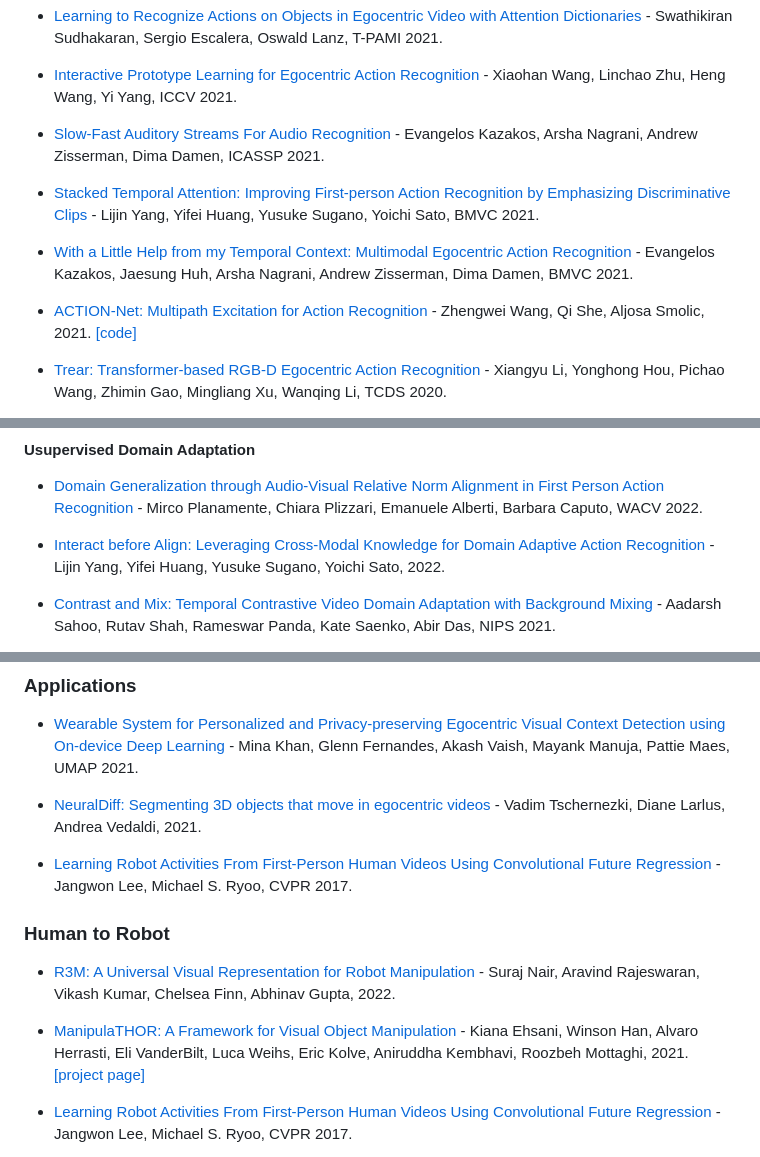
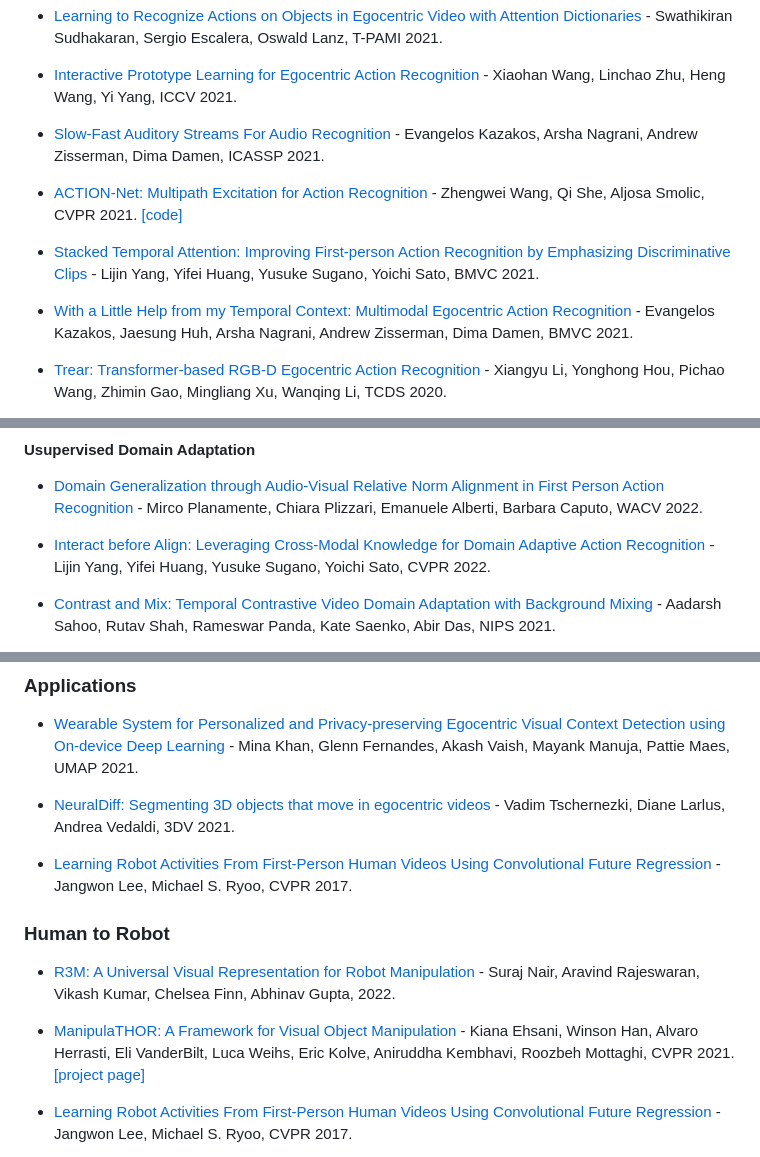
Before and after one commit to EgocentricVision/EgocentricVision, a Markdown page: README.md, 3 parts joined by grey strips. Rendered like a GitHub page.

```diff
--- a/README.md
+++ b/README.md
@@ -38,11 +39,11 @@
 
 - [Slow-Fast Auditory Streams For Audio Recognition](https://arxiv.org/abs/2103.03516) - Evangelos Kazakos, Arsha Nagrani, Andrew Zisserman, Dima Damen, ICASSP 2021.
 
+- [ACTION-Net: Multipath Excitation for Action Recognition](https://openaccess.thecvf.com/content/CVPR2021/papers/Wang_ACTION-Net_Multipath_Excitation_for_Action_Recognition_CVPR_2021_paper.pdf) - Zhengwei Wang, Qi She, Aljosa Smolic, CVPR 2021. [[code]](https://github.com/V-Sense/ACTION-Net)
+
 - [Stacked Temporal Attention: Improving First-person Action Recognition by Emphasizing Discriminative Clips](https://arxiv.org/abs/2112.01038) - Lijin Yang, Yifei Huang, Yusuke Sugano, Yoichi Sato, BMVC 2021.
 
 - [With a Little Help from my Temporal Context: Multimodal Egocentric Action Recognition](https://arxiv.org/abs/2111.01024) - Evangelos Kazakos, Jaesung Huh, Arsha Nagrani, Andrew Zisserman, Dima Damen, BMVC 2021.
-
-- [ACTION-Net: Multipath Excitation for Action Recognition](https://openaccess.thecvf.com/content/CVPR2021/papers/Wang_ACTION-Net_Multipath_Excitation_for_Action_Recognition_CVPR_2021_paper.pdf) - Zhengwei Wang, Qi She, Aljosa Smolic,  2021. [[code]](https://github.com/V-Sense/ACTION-Net)
 
 - [Trear: Transformer-based RGB-D Egocentric Action Recognition](https://ieeexplore.ieee.org/abstract/document/9312201?casa_token=VjrXPrZDuSgAAAAA:ezQgxMoeH7q3fxl8su7zg1yghkp60nbxCwU3FxyZEKWghbUVozmKmS_YE99AYceBr3lxA6Ud) - Xiangyu Li, Yonghong Hou, Pichao Wang, Zhimin Gao, Mingliang Xu, Wanqing Li, TCDS 2020.
 
@@ -156,7 +157,7 @@
 #### Usupervised Domain Adaptation
 - [Domain Generalization through Audio-Visual Relative Norm Alignment in First Person Action Recognition](https://arxiv.org/abs/2110.10101) - Mirco Planamente, Chiara Plizzari, Emanuele Alberti, Barbara Caputo, WACV 2022.
 
-- [Interact before Align: Leveraging Cross-Modal Knowledge for Domain Adaptive Action Recognition](https://openaccess.thecvf.com/content/CVPR2022/papers/Yang_Interact_Before_Align_Leveraging_Cross-Modal_Knowledge_for_Domain_Adaptive_Action_CVPR_2022_paper.pdf) - Lijin Yang, Yifei Huang, Yusuke Sugano, Yoichi Sato,  2022.
+- [Interact before Align: Leveraging Cross-Modal Knowledge for Domain Adaptive Action Recognition](https://openaccess.thecvf.com/content/CVPR2022/papers/Yang_Interact_Before_Align_Leveraging_Cross-Modal_Knowledge_for_Domain_Adaptive_Action_CVPR_2022_paper.pdf) - Lijin Yang, Yifei Huang, Yusuke Sugano, Yoichi Sato, CVPR 2022.
 
 - [Contrast and Mix: Temporal Contrastive Video Domain Adaptation with Background Mixing](https://openreview.net/forum?id=a1wQOh27zcy) - Aadarsh Sahoo, Rutav Shah, Rameswar Panda, Kate Saenko, Abir Das, NIPS 2021.
 
@@ -451,14 +454,14 @@
 ### Applications
 - [Wearable System for Personalized and Privacy-preserving Egocentric Visual Context Detection using On-device Deep Learning](https://dl.acm.org/doi/abs/10.1145/3450614.3461684) - Mina Khan, Glenn Fernandes, Akash Vaish, Mayank Manuja, Pattie Maes, UMAP 2021.
 
-- [NeuralDiff: Segmenting 3D objects that move in egocentric videos](https://ieeexplore.ieee.org/abstract/document/9665956?casa_token=MCT217Rr7zAAAAAA:i-kwUh6jAScWI81EYHQU2vcze3AF5OPWNoy5EdU3t2UP2JQ2s55gDT6QYDbVapahhQdHKpTU7A) - Vadim Tschernezki, Diane Larlus, Andrea Vedaldi,  2021.
+- [NeuralDiff: Segmenting 3D objects that move in egocentric videos](https://ieeexplore.ieee.org/abstract/document/9665956?casa_token=MCT217Rr7zAAAAAA:i-kwUh6jAScWI81EYHQU2vcze3AF5OPWNoy5EdU3t2UP2JQ2s55gDT6QYDbVapahhQdHKpTU7A) - Vadim Tschernezki, Diane Larlus, Andrea Vedaldi, 3DV 2021.
 
 - [Learning Robot Activities From First-Person Human Videos Using Convolutional Future Regression](https://openaccess.thecvf.com/content_cvpr_2017_workshops/w5/html/Lee_Learning_Robot_Activities_CVPR_2017_paper.html) - Jangwon Lee, Michael S. Ryoo, CVPR 2017.
 
 ### Human to Robot
 - [R3M: A Universal Visual Representation for Robot Manipulation](https://arxiv.org/abs/2203.12601) - Suraj Nair, Aravind Rajeswaran, Vikash Kumar, Chelsea Finn,  Abhinav Gupta,  2022.
 
-- [ManipulaTHOR: A Framework for Visual Object Manipulation](https://openaccess.thecvf.com/content/CVPR2021/papers/Ehsani_ManipulaTHOR_A_Framework_for_Visual_Object_Manipulation_CVPR_2021_paper.pdf) - Kiana Ehsani, Winson Han, Alvaro Herrasti, Eli VanderBilt, Luca Weihs, Eric Kolve, Aniruddha Kembhavi, Roozbeh Mottaghi,  2021. [[project page]](https://ai2thor.allenai.org/manipulathor/)
+- [ManipulaTHOR: A Framework for Visual Object Manipulation](https://openaccess.thecvf.com/content/CVPR2021/papers/Ehsani_ManipulaTHOR_A_Framework_for_Visual_Object_Manipulation_CVPR_2021_paper.pdf) - Kiana Ehsani, Winson Han, Alvaro Herrasti, Eli VanderBilt, Luca Weihs, Eric Kolve, Aniruddha Kembhavi, Roozbeh Mottaghi, CVPR 2021. [[project page]](https://ai2thor.allenai.org/manipulathor/)
 
 - [Learning Robot Activities From First-Person Human Videos Using Convolutional Future Regression](https://openaccess.thecvf.com/content_cvpr_2017_workshops/w5/html/Lee_Learning_Robot_Activities_CVPR_2017_paper.html) - Jangwon Lee, Michael S. Ryoo, CVPR 2017.
 
```
Also changed, not shown: other parts of README.md (+15 -12 lines).
